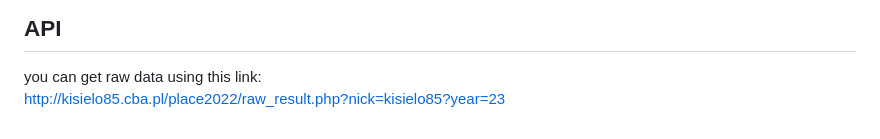
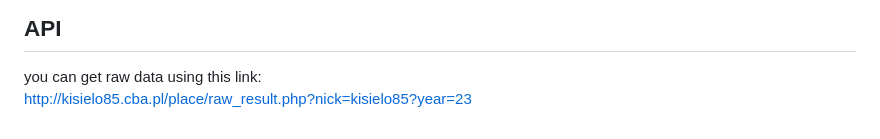
Before and after one commit to kisielo85/pixel_finder, a Markdown page: README.md, the part around the change. GitHub-like rendering.

```diff
--- a/README.md
+++ b/README.md
@@ -65,4 +65,4 @@ source: just trust me bro<br>
 ## API
 
 you can get raw data using this link:<br>
-http://kisielo85.cba.pl/place2022/raw_result.php?nick=kisielo85?year=23<br>
+http://kisielo85.cba.pl/place/raw_result.php?nick=kisielo85?year=23<br>
```
